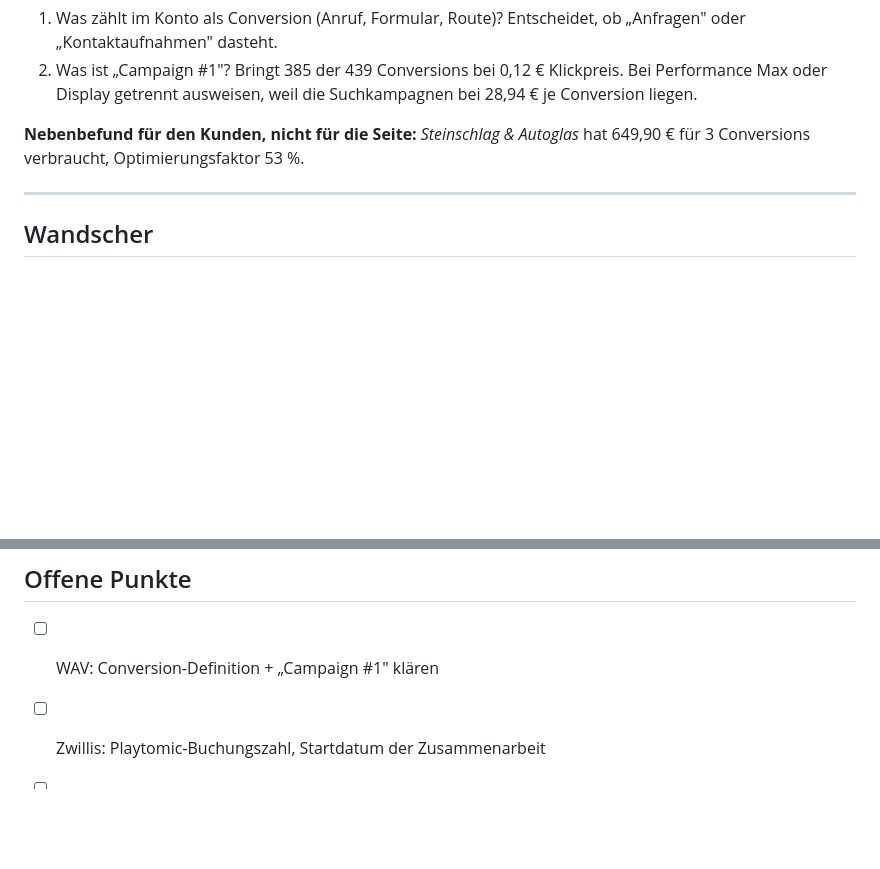
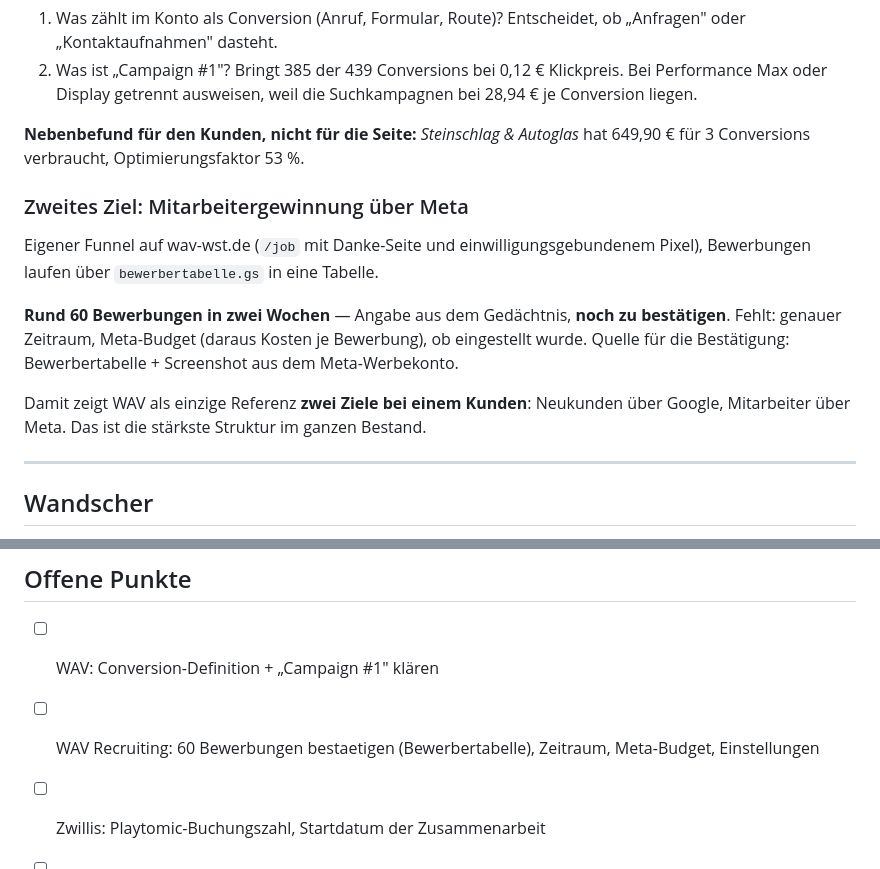
Before and after one commit to Fokuswerk/Fokuswerk-Website-Tool, a Markdown page: Website Framer Fokuswerk/Fallstudien-Material.md, 2 parts joined by grey strips. GitHub-like rendering; blank space fills up the shorter version.

Commit message:
WAV: Recruiting-Teil ergaenzt (ca. 60 Bewerbungen in 2 Wochen, unbestaetigt)
Co-Authored-By: Claude Opus 5 <noreply@anthropic.com>

```diff
--- a/Website Framer Fokuswerk/Fallstudien-Material.md
+++ b/Website Framer Fokuswerk/Fallstudien-Material.md
@@ -56,6 +56,18 @@ Quelle: Google-Ads-Konto, Export und Screenshot vom 12.10.2026, Zeitraum **19.05
 **Nebenbefund für den Kunden, nicht für die Seite:** *Steinschlag & Autoglas* hat 649,90 € für
 3 Conversions verbraucht, Optimierungsfaktor 53 %.
 
+### Zweites Ziel: Mitarbeitergewinnung über Meta
+
+Eigener Funnel auf wav-wst.de (`/job` mit Danke-Seite und einwilligungsgebundenem Pixel),
+Bewerbungen laufen über `bewerbertabelle.gs` in eine Tabelle.
+
+**Rund 60 Bewerbungen in zwei Wochen** — Angabe aus dem Gedächtnis, **noch zu bestätigen**.
+Fehlt: genauer Zeitraum, Meta-Budget (daraus Kosten je Bewerbung), ob eingestellt wurde.
+Quelle für die Bestätigung: Bewerbertabelle + Screenshot aus dem Meta-Werbekonto.
+
+Damit zeigt WAV als einzige Referenz **zwei Ziele bei einem Kunden**: Neukunden über Google,
+Mitarbeiter über Meta. Das ist die stärkste Struktur im ganzen Bestand.
+
 ---
 
 ## Wandscher
@@ -107,6 +119,7 @@ ein Beleg. Bis dahin entweder Insights-Zahl nehmen oder Zwillis aus der Kopfleis
 ## Offene Punkte
 
 - [ ] WAV: Conversion-Definition + „Campaign #1" klären
+- [ ] WAV Recruiting: 60 Bewerbungen bestaetigen (Bewerbertabelle), Zeitraum, Meta-Budget, Einstellungen
 - [ ] Zwillis: Playtomic-Buchungszahl, Startdatum der Zusammenarbeit
 - [ ] Patio: Zeitraum, Einstellungen, Bildmaterial
 - [ ] Eule: Views zusammenrechnen oder Insights-Screenshot
```
